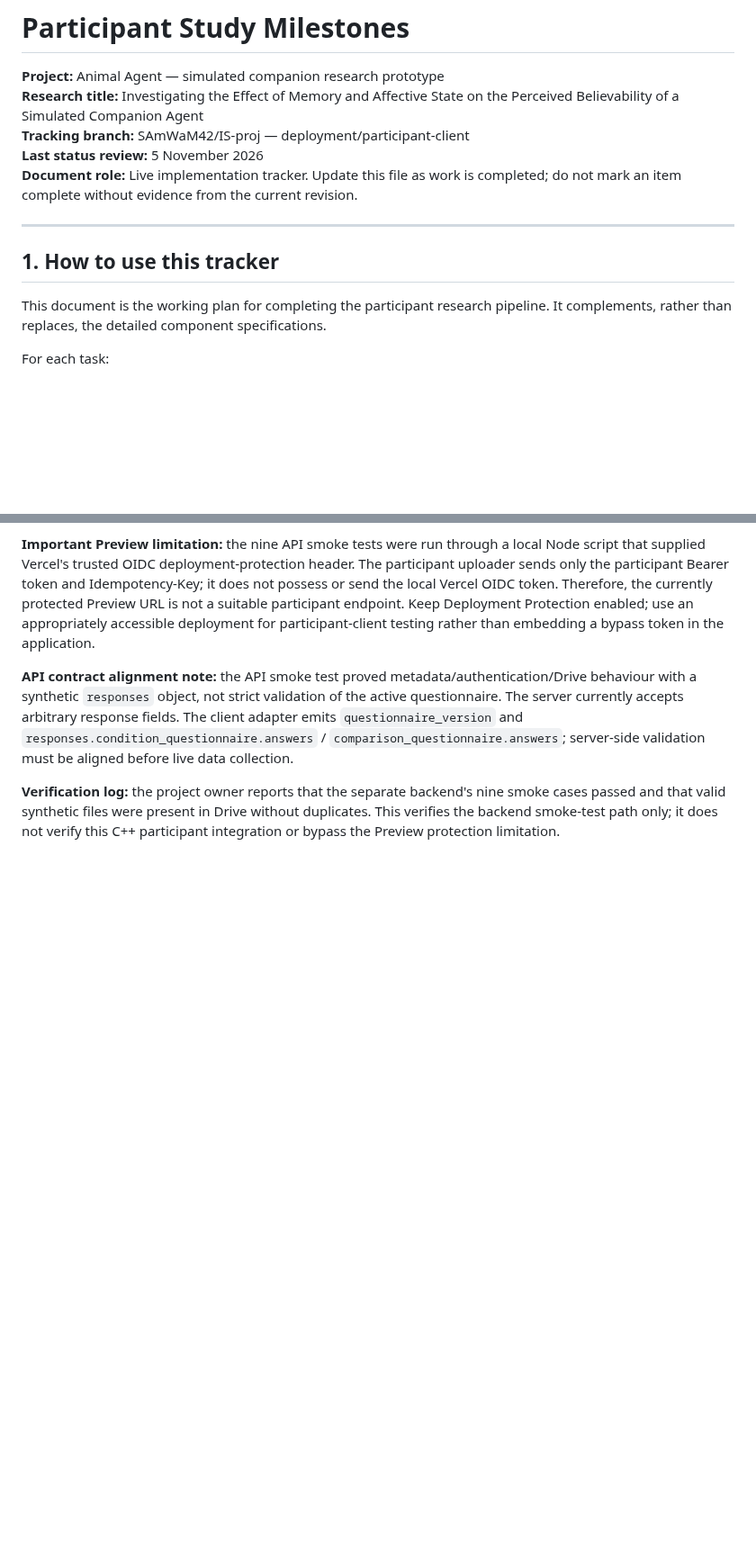
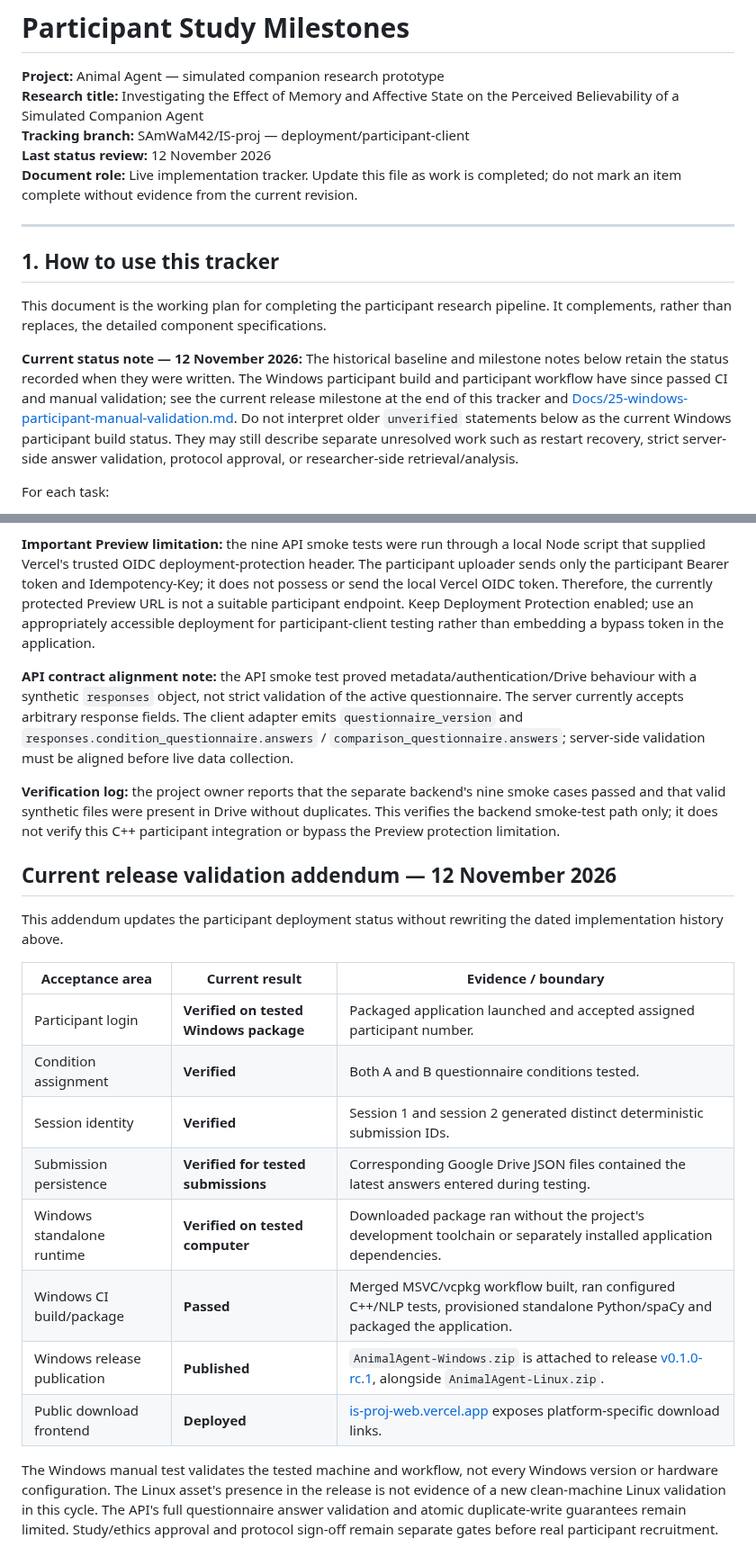
Before and after one commit to SAmWaM42/IS-proj, a Markdown page: Docs/21-participant-study-milestones.md, 2 parts joined by grey strips. Shown at 90% size. Drawn GitHub-style; blank space fills up the shorter version.

Commit message:
Update participant milestone tracker with Windows release validation

```diff
--- a/Docs/21-participant-study-milestones.md
+++ b/Docs/21-participant-study-milestones.md
@@ -3,7 +3,7 @@
 **Project:** Animal Agent — simulated companion research prototype
 **Research title:** Investigating the Effect of Memory and Affective State on the Perceived Believability of a Simulated Companion Agent
 **Tracking branch:** SAmWaM42/IS-proj — deployment/participant-client
-**Last status review:** 5 November 2026
+**Last status review:** 12 November 2026
 **Document role:** Live implementation tracker. Update this file as work is completed; do not mark an item complete without evidence from the current revision.
 
 ---
@@ -11,6 +11,8 @@
 ## 1. How to use this tracker
 
 This document is the working plan for completing the participant research pipeline. It complements, rather than replaces, the detailed component specifications.
+
+**Current status note — 12 November 2026:** The historical baseline and milestone notes below retain the status recorded when they were written. The Windows participant build and participant workflow have since passed CI and manual validation; see the current release milestone at the end of this tracker and [Docs/25-windows-participant-manual-validation.md](https://github.com/SAmWaM42/IS-proj/blob/deployment/participant-client/Docs/25-windows-participant-manual-validation.md). Do not interpret older `unverified` statements below as the current Windows participant build status. They may still describe separate unresolved work such as restart recovery, strict server-side answer validation, protocol approval, or researcher-side retrieval/analysis.
 
 For each task:
 
@@ -604,3 +606,20 @@ Following the project owner's runtime feedback, the embedded questionnaire has b
 **API contract alignment note:** the API smoke test proved metadata/authentication/Drive behaviour with a synthetic `responses` object, not strict validation of the active questionnaire. The server currently accepts arbitrary response fields. The client adapter emits `questionnaire_version` and `responses.condition_questionnaire.answers` / `comparison_questionnaire.answers`; server-side validation must be aligned before live data collection.
 
 **Verification log:** the project owner reports that the separate backend's nine smoke cases passed and that valid synthetic files were present in Drive without duplicates. This verifies the backend smoke-test path only; it does not verify this C++ participant integration or bypass the Preview protection limitation.
+
+## Current release validation addendum — 12 November 2026
+
+This addendum updates the participant deployment status without rewriting the dated implementation history above.
+
+| Acceptance area | Current result | Evidence / boundary |
+|---|---|---|
+| Participant login | **Verified on tested Windows package** | Packaged application launched and accepted assigned participant number. |
+| Condition assignment | **Verified** | Both A and B questionnaire conditions tested. |
+| Session identity | **Verified** | Session 1 and session 2 generated distinct deterministic submission IDs. |
+| Submission persistence | **Verified for tested submissions** | Corresponding Google Drive JSON files contained the latest answers entered during testing. |
+| Windows standalone runtime | **Verified on tested computer** | Downloaded package ran without the project's development toolchain or separately installed application dependencies. |
+| Windows CI build/package | **Passed** | Merged MSVC/vcpkg workflow built, ran configured C++/NLP tests, provisioned standalone Python/spaCy and packaged the application. |
+| Windows release publication | **Published** | `AnimalAgent-Windows.zip` is attached to release [v0.1.0-rc.1](https://github.com/SAmWaM42/IS-proj/releases/tag/v0.1.0-rc.1), alongside `AnimalAgent-Linux.zip`. |
+| Public download frontend | **Deployed** | [is-proj-web.vercel.app](https://is-proj-web.vercel.app/) exposes platform-specific download links. |
+
+The Windows manual test validates the tested machine and workflow, not every Windows version or hardware configuration. The Linux asset's presence in the release is not evidence of a new clean-machine Linux validation in this cycle. The API's full questionnaire answer validation and atomic duplicate-write guarantees remain limited. Study/ethics approval and protocol sign-off remain separate gates before real participant recruitment.
```
